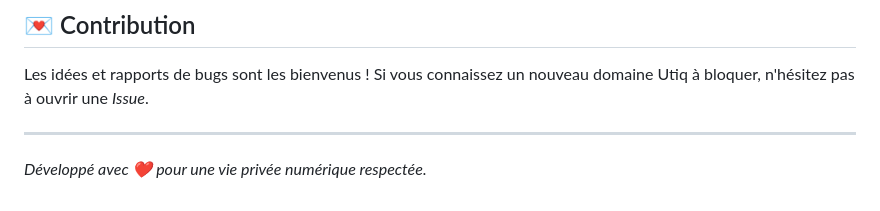
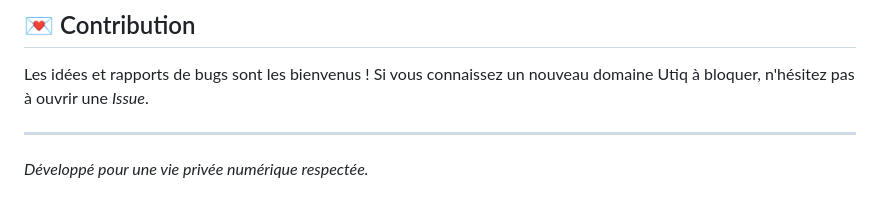
Before and after one commit to dodz2/utiq-blocker, a Markdown page: README.md, the part around one of its changes. Drawn GitHub-style.

```diff
--- a/README.md
+++ b/README.md
@@ -59,4 +59,4 @@ Les idées et rapports de bugs sont les bienvenus ! Si vous connaissez un nouvea
 
 ---
 
-*Développé avec ❤️ pour une vie privée numérique respectée.*
+*Développé pour une vie privée numérique respectée.*
```
Also changed, not shown: other parts of README.md (+1 -1 lines).
